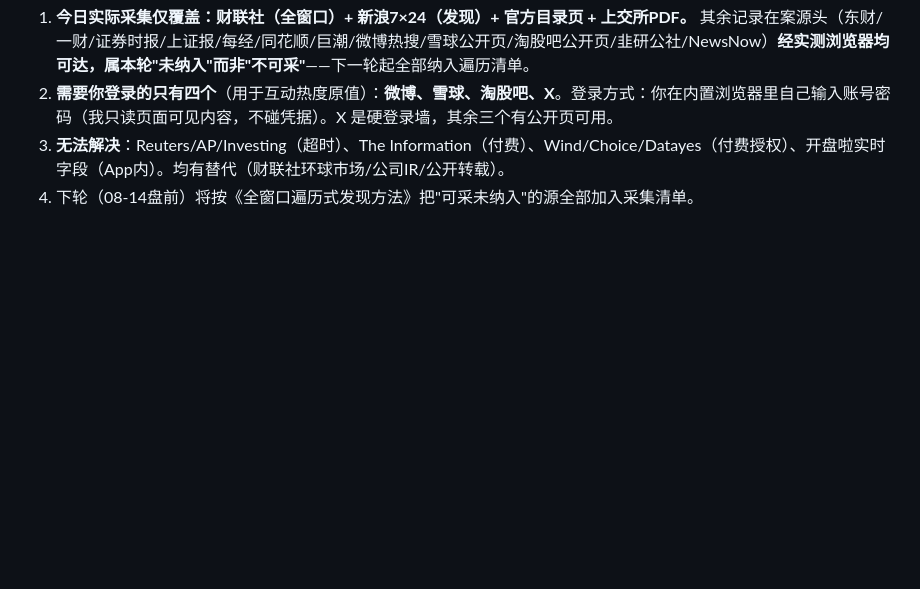
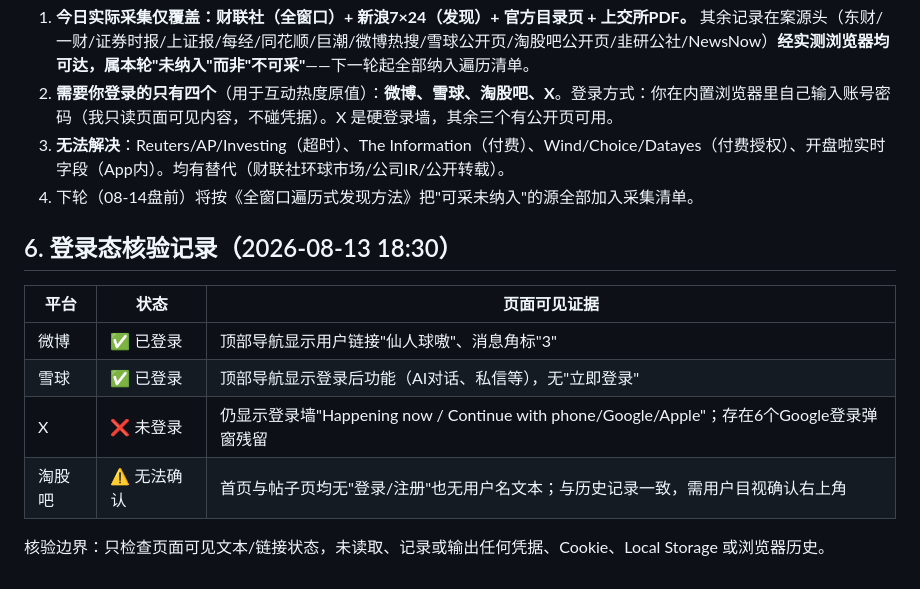
Before and after one commit to xrqaviva/market_news, a Markdown page: evidence/2026-08-13-source-audit.md, the part around the change. Rendered like a GitHub page; blank space fills up the shorter version.

Commit message:
docs: record login-state verification for four channels

```diff
--- a/evidence/2026-08-13-source-audit.md
+++ b/evidence/2026-08-13-source-audit.md
@@ -63,3 +63,14 @@
 2. **需要你登录的只有四个**（用于互动热度原值）：**微博、雪球、淘股吧、X**。登录方式：你在内置浏览器里自己输入账号密码（我只读页面可见内容，不碰凭据）。X 是硬登录墙，其余三个有公开页可用。
 3. **无法解决**：Reuters/AP/Investing（超时）、The Information（付费）、Wind/Choice/Datayes（付费授权）、开盘啦实时字段（App内）。均有替代（财联社环球市场/公司IR/公开转载）。
 4. 下轮（08-14盘前）将按《全窗口遍历式发现方法》把"可采未纳入"的源全部加入采集清单。
+
+## 6. 登录态核验记录（2026-08-13 18:30）
+
+| 平台 | 状态 | 页面可见证据 |
+|---|---|---|
+| 微博 | ✅ 已登录 | 顶部导航显示用户链接"仙人球嗷"、消息角标"3" |
+| 雪球 | ✅ 已登录 | 顶部导航显示登录后功能（AI对话、私信等），无"立即登录" |
+| X | ❌ 未登录 | 仍显示登录墙"Happening now / Continue with phone/Google/Apple"；存在6个Google登录弹窗残留 |
+| 淘股吧 | ⚠️ 无法确认 | 首页与帖子页均无"登录/注册"也无用户名文本；与历史记录一致，需用户目视确认右上角 |
+
+核验边界：只检查页面可见文本/链接状态，未读取、记录或输出任何凭据、Cookie、Local Storage 或浏览器历史。
```
